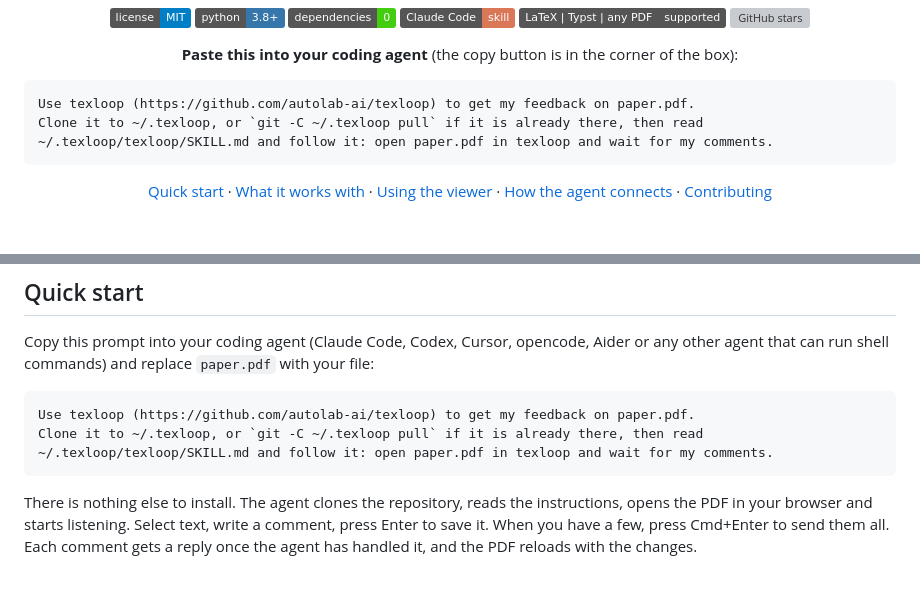
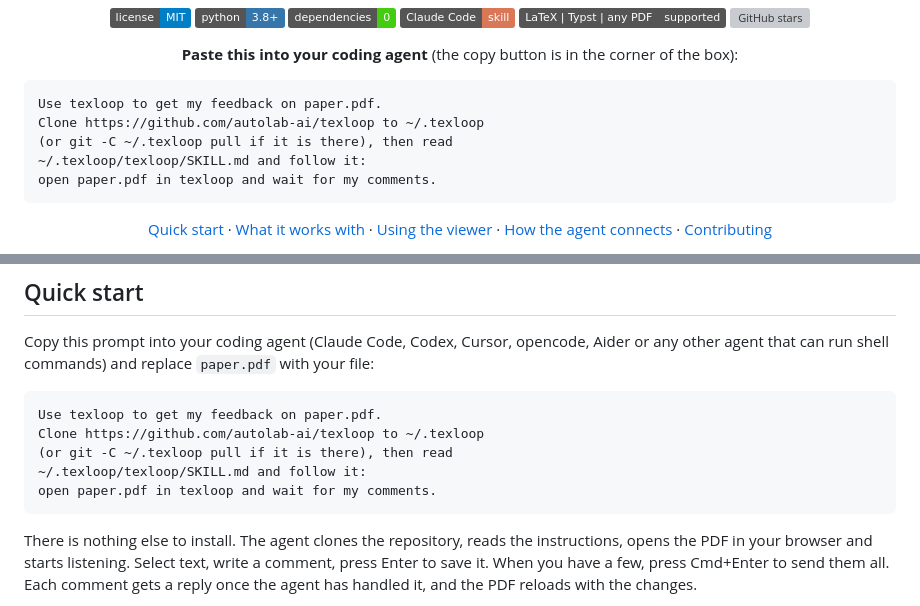
Before and after one commit to autolab-ai/laitex, a Markdown page: README.md, 2 parts joined by grey strips. GitHub-like rendering; badges without logos; blank space fills up the shorter version; grey boxes are pictures that could not be loaded.

Commit message:
README: shorter prompt lines

````diff
--- a/README.md
+++ b/README.md
@@ -16,9 +16,11 @@
 </div>
 
 ```text
-Use texloop (https://github.com/autolab-ai/texloop) to get my feedback on paper.pdf.
-Clone it to ~/.texloop, or `git -C ~/.texloop pull` if it is already there, then read
-~/.texloop/texloop/SKILL.md and follow it: open paper.pdf in texloop and wait for my comments.
+Use texloop to get my feedback on paper.pdf.
+Clone https://github.com/autolab-ai/texloop to ~/.texloop
+(or git -C ~/.texloop pull if it is there), then read
+~/.texloop/texloop/SKILL.md and follow it:
+open paper.pdf in texloop and wait for my comments.
 ```
 
 <div align="center">
@@ -47,9 +49,11 @@ Copy this prompt into your coding agent (Claude Code, Codex, Cursor, opencode, A
 other agent that can run shell commands) and replace `paper.pdf` with your file:
 
 ```text
-Use texloop (https://github.com/autolab-ai/texloop) to get my feedback on paper.pdf.
-Clone it to ~/.texloop, or `git -C ~/.texloop pull` if it is already there, then read
-~/.texloop/texloop/SKILL.md and follow it: open paper.pdf in texloop and wait for my comments.
+Use texloop to get my feedback on paper.pdf.
+Clone https://github.com/autolab-ai/texloop to ~/.texloop
+(or git -C ~/.texloop pull if it is there), then read
+~/.texloop/texloop/SKILL.md and follow it:
+open paper.pdf in texloop and wait for my comments.
 ```
 
 There is nothing else to install. The agent clones the repository, reads the instructions,
````
